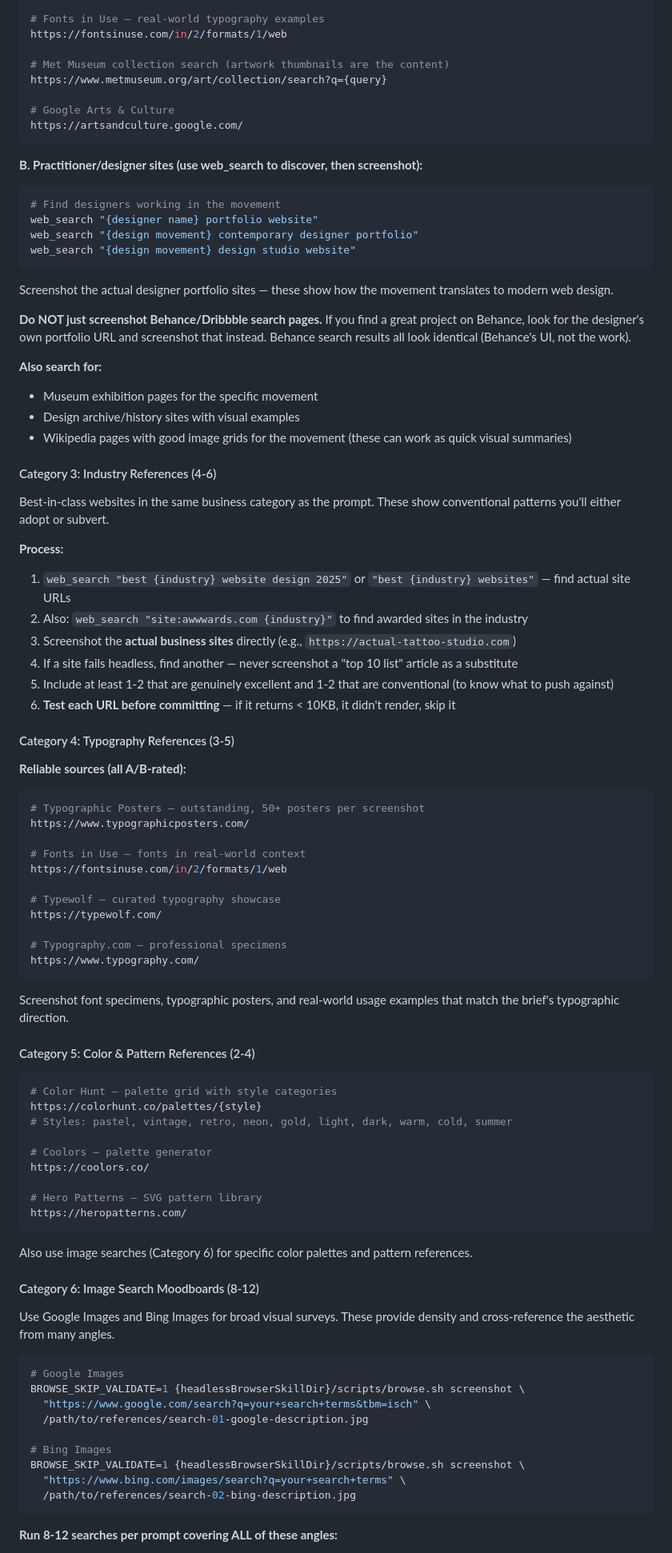
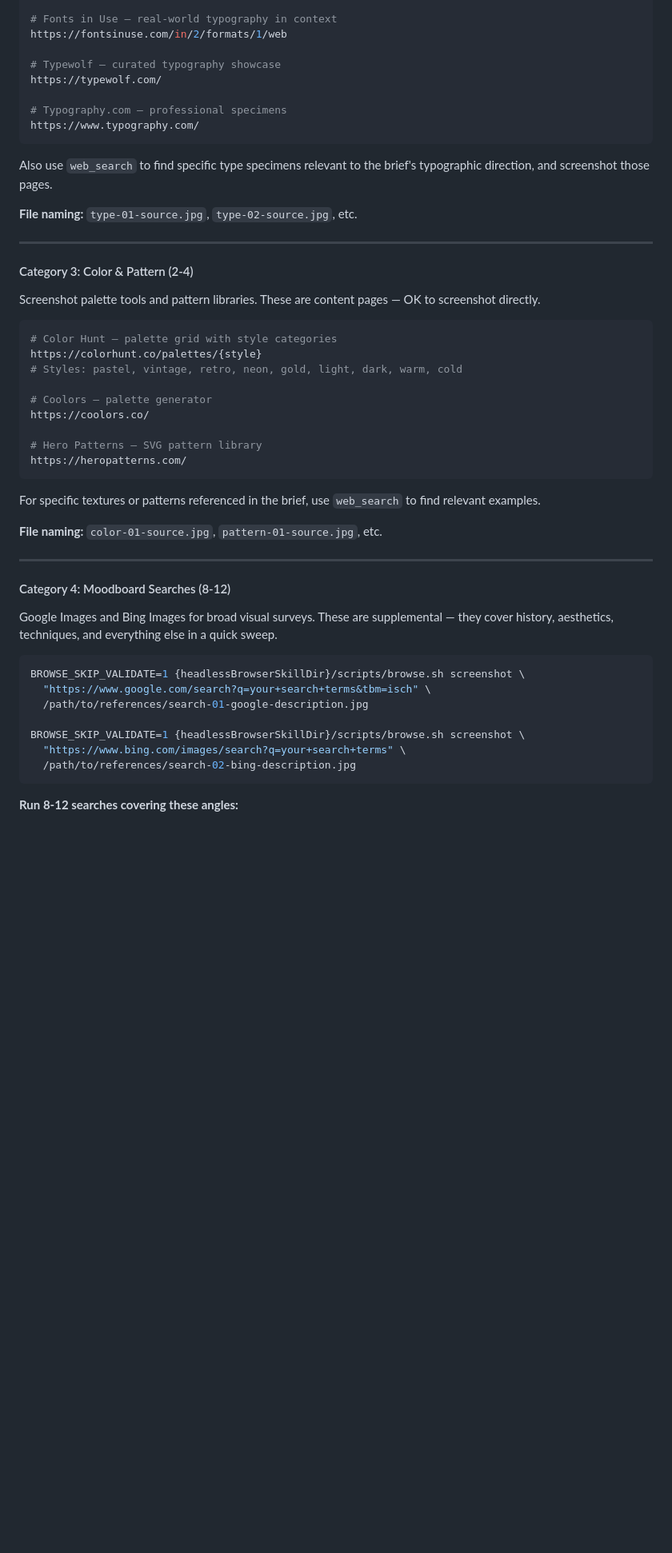
Before and after one commit to shaunandrews/agent-skills, a Markdown page: skills/design-atelier/SKILL.md, the part around one of its changes. Shown at 80% size. GitHub-like rendering; blank space fills up the shorter version.

````diff
--- a/skills/design-atelier/SKILL.md
+++ b/skills/design-atelier/SKILL.md
@@ -180,52 +188,6 @@ Go deep on the aesthetic movement(s) referenced in the brief. These inform the d
 https://www.typographicposters.com/
 
-# Fonts in Use — real-world typography examples
-https://fontsinuse.com/in/2/formats/1/web
-
-# Met Museum collection search (artwork thumbnails are the content)
-https://www.metmuseum.org/art/collection/search?q={query}
-
-# Google Arts & Culture
-https://artsandculture.google.com/
-```
-
-**B. Practitioner/designer sites (use web_search to discover, then screenshot):**
-```bash
-# Find designers working in the movement
-web_search "{designer name} portfolio website"
-web_search "{design movement} contemporary designer portfolio"
-web_search "{design movement} design studio website"
-```
-
-Screenshot the actual designer portfolio sites — these show how the movement translates to modern web design.
-
-**Do NOT just screenshot Behance/Dribbble search pages.** If you find a great project on Behance, look for the designer's own portfolio URL and screenshot that instead. Behance search results all look identical (Behance's UI, not the work).
-
-**Also search for:**
-- Museum exhibition pages for the specific movement
-- Design archive/history sites with visual examples
-- Wikipedia pages with good image grids for the movement (these can work as quick visual summaries)
-
-#### Category 3: Industry References (4-6)
-
-Best-in-class websites in the same business category as the prompt. These show conventional patterns you'll either adopt or subvert.
-
-**Process:**
-1. `web_search "best {industry} website design 2025"` or `"best {industry} websites"` — find actual site URLs
-2. Also: `web_search "site:awwwards.com {industry}"` to find awarded sites in the industry
-3. Screenshot the **actual business sites** directly (e.g., `https://actual-tattoo-studio.com`)
-4. If a site fails headless, find another — never screenshot a "top 10 list" article as a substitute
-5. Include at least 1-2 that are genuinely excellent and 1-2 that are conventional (to know what to push against)
-6. **Test each URL before committing** — if it returns < 10KB, it didn't render, skip it
-
-#### Category 4: Typography References (3-5)
-
-**Reliable sources (all A/B-rated):**
-```bash
-# Typographic Posters — outstanding, 50+ posters per screenshot
-https://www.typographicposters.com/
-
-# Fonts in Use — fonts in real-world context
+# Fonts in Use — real-world typography in context
 https://fontsinuse.com/in/2/formats/1/web
 
 # Typewolf — curated typography showcase
@@ -235,14 +197,20 @@ https://typewolf.com/
 https://www.typography.com/
 ```
 
-Screenshot font specimens, typographic posters, and real-world usage examples that match the brief's typographic direction.
+Also use `web_search` to find specific type specimens relevant to the brief's typographic direction, and screenshot those pages.
 
-#### Category 5: Color & Pattern References (2-4)
+**File naming:** `type-01-source.jpg`, `type-02-source.jpg`, etc.
+
+---
+
+#### Category 3: Color & Pattern (2-4)
+
+Screenshot palette tools and pattern libraries. These are content pages — OK to screenshot directly.
 
 ```bash
 # Color Hunt — palette grid with style categories
 https://colorhunt.co/palettes/{style}
-# Styles: pastel, vintage, retro, neon, gold, light, dark, warm, cold, summer
+# Styles: pastel, vintage, retro, neon, gold, light, dark, warm, cold
 
 # Coolors — palette generator
 https://coolors.co/
@@ -251,23 +219,25 @@ https://coolors.co/
 https://heropatterns.com/
 ```
 
-Also use image searches (Category 6) for specific color palettes and pattern references.
+For specific textures or patterns referenced in the brief, use `web_search` to find relevant examples.
 
-#### Category 6: Image Search Moodboards (8-12)
+**File naming:** `color-01-source.jpg`, `pattern-01-source.jpg`, etc.
 
-Use Google Images and Bing Images for broad visual surveys. These provide density and cross-reference the aesthetic from many angles.
+---
+
+#### Category 4: Moodboard Searches (8-12)
+
+Google Images and Bing Images for broad visual surveys. These are supplemental — they cover history, aesthetics, techniques, and everything else in a quick sweep.
 
 ```bash
-# Google Images
 BROWSE_SKIP_VALIDATE=1 {headlessBrowserSkillDir}/scripts/browse.sh screenshot \
   "https://www.google.com/search?q=your+search+terms&tbm=isch" \
   /path/to/references/search-01-google-description.jpg
 
-# Bing Images
 BROWSE_SKIP_VALIDATE=1 {headlessBrowserSkillDir}/scripts/browse.sh screenshot \
   "https://www.bing.com/images/search?q=your+search+terms" \
   /path/to/references/search-02-bing-description.jpg
 ```
 
-**Run 8-12 searches per prompt covering ALL of these angles:**
+**Run 8-12 searches covering these angles:**
 
````
Also changed, not shown: other parts of skills/design-atelier/SKILL.md (+63 -49 lines).
